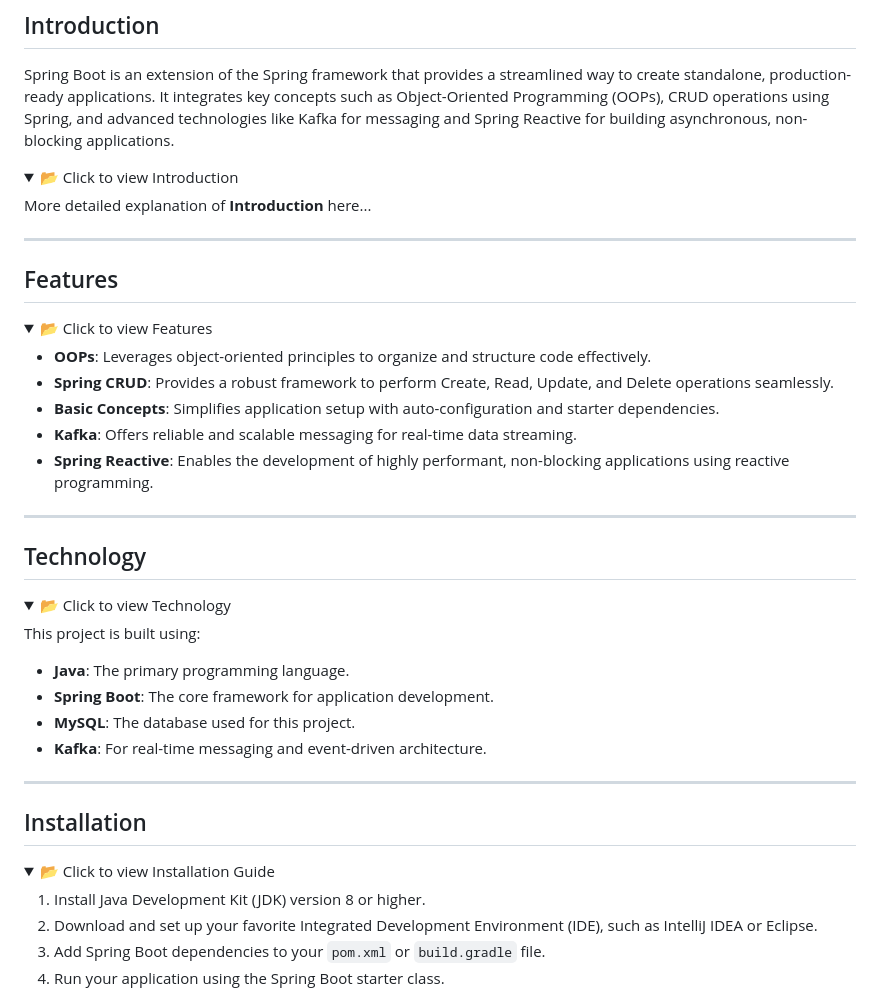
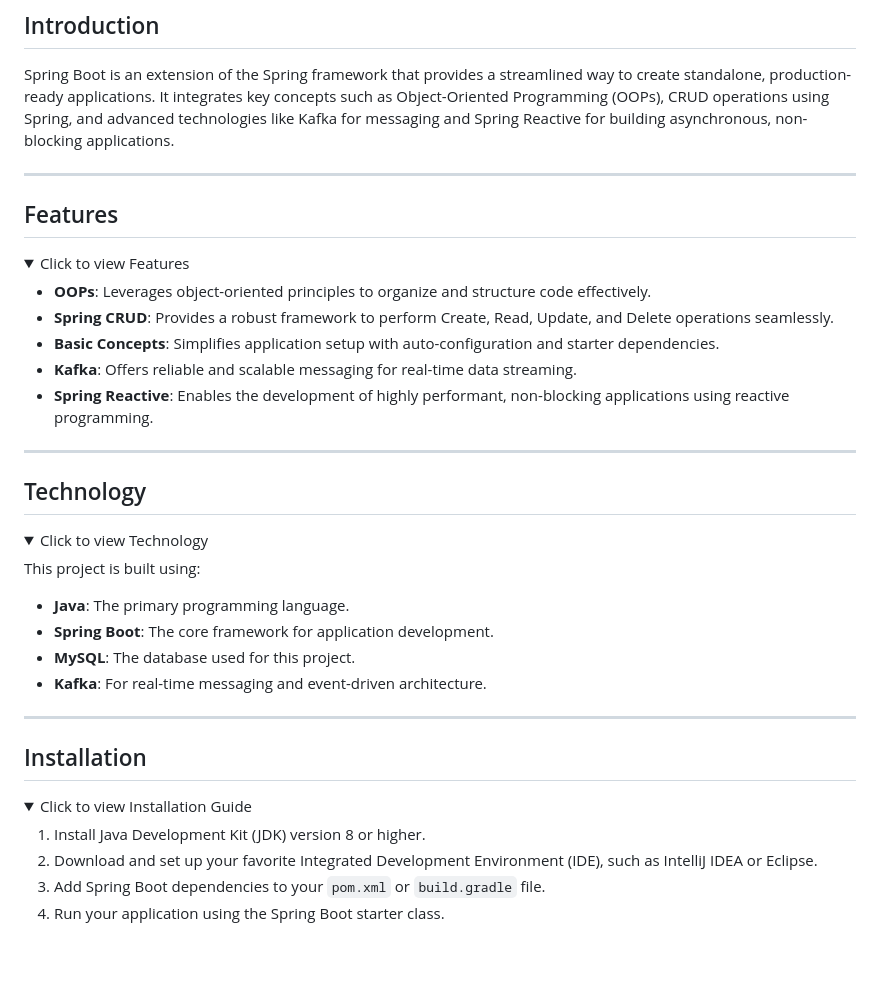
Before and after one commit to syedmubeencode/Spring-boot, a Markdown page: README.md, the part around the change. Drawn GitHub-style; folded sections open; blank space fills up the shorter version.

```diff
--- a/README.md
+++ b/README.md
@@ -138,19 +138,12 @@ Business logic is the core set of rules or operations that solve real-world prob
 ## Introduction
 Spring Boot is an extension of the Spring framework that provides a streamlined way to create standalone, production-ready applications. It integrates key concepts such as Object-Oriented Programming (OOPs), CRUD operations using Spring, and advanced technologies like Kafka for messaging and Spring Reactive for building asynchronous, non-blocking applications.
 
-<details>
-<summary>📂 Click to view Introduction</summary>
-
-More detailed explanation of **Introduction** here...
-
-</details>
-
 ---
 
 ## Features
 
 <details>
-<summary>📂 Click to view Features</summary>
+<summary>Click to view Features</summary>
 
 - **OOPs**: Leverages object-oriented principles to organize and structure code effectively.
 - **Spring CRUD**: Provides a robust framework to perform Create, Read, Update, and Delete operations seamlessly.
@@ -165,7 +158,7 @@ More detailed explanation of **Introduction** here...
 ## Technology
 
 <details>
-<summary>📂 Click to view Technology</summary>
+<summary>Click to view Technology</summary>
 
 This project is built using:
 - **Java**: The primary programming language.
@@ -180,7 +173,7 @@ This project is built using:
 ## Installation
 
 <details>
-<summary>📂 Click to view Installation Guide</summary>
+<summary>Click to view Installation Guide</summary>
 
 1. Install Java Development Kit (JDK) version 8 or higher.
 2. Download and set up your favorite Integrated Development Environment (IDE), such as IntelliJ IDEA or Eclipse.
```
